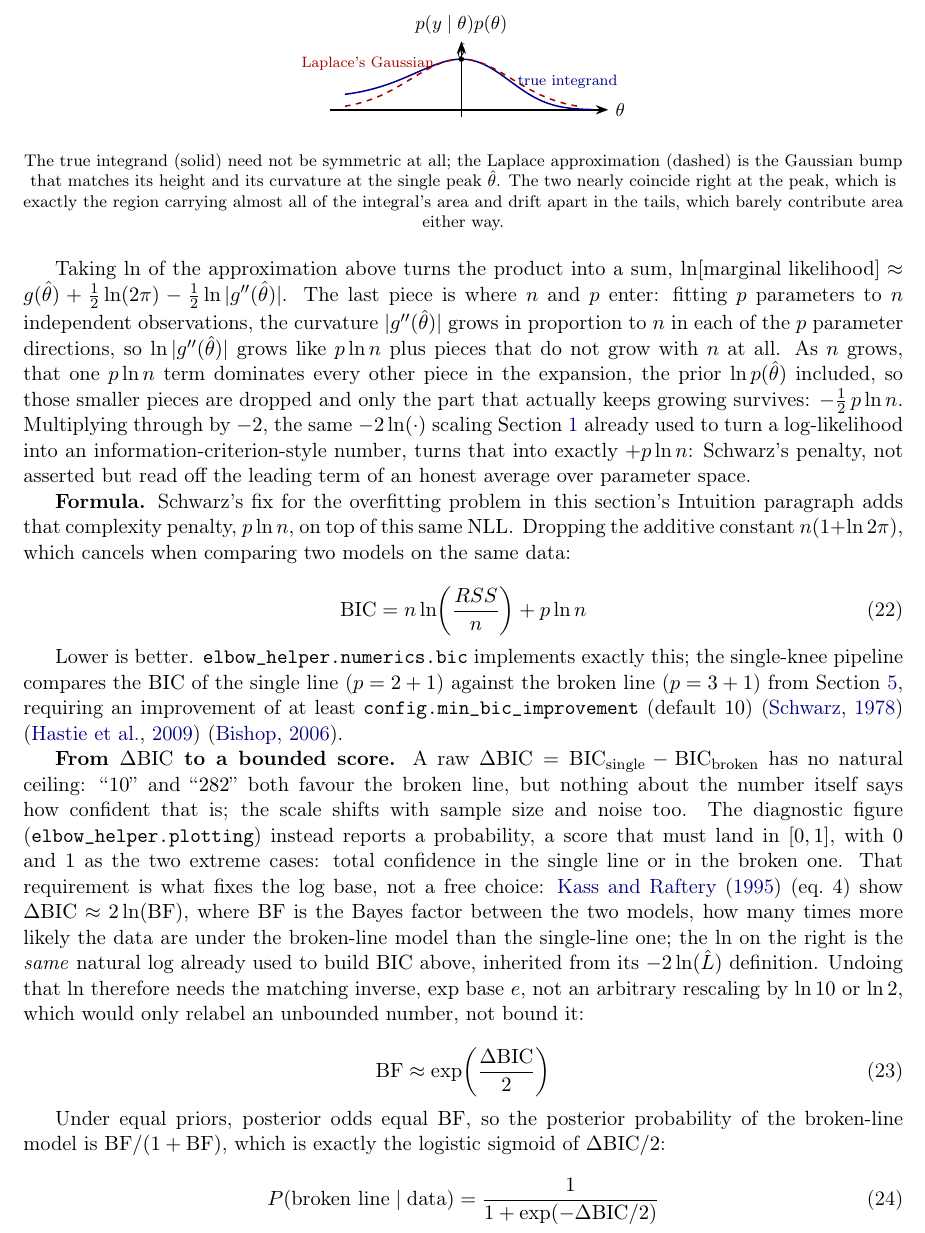
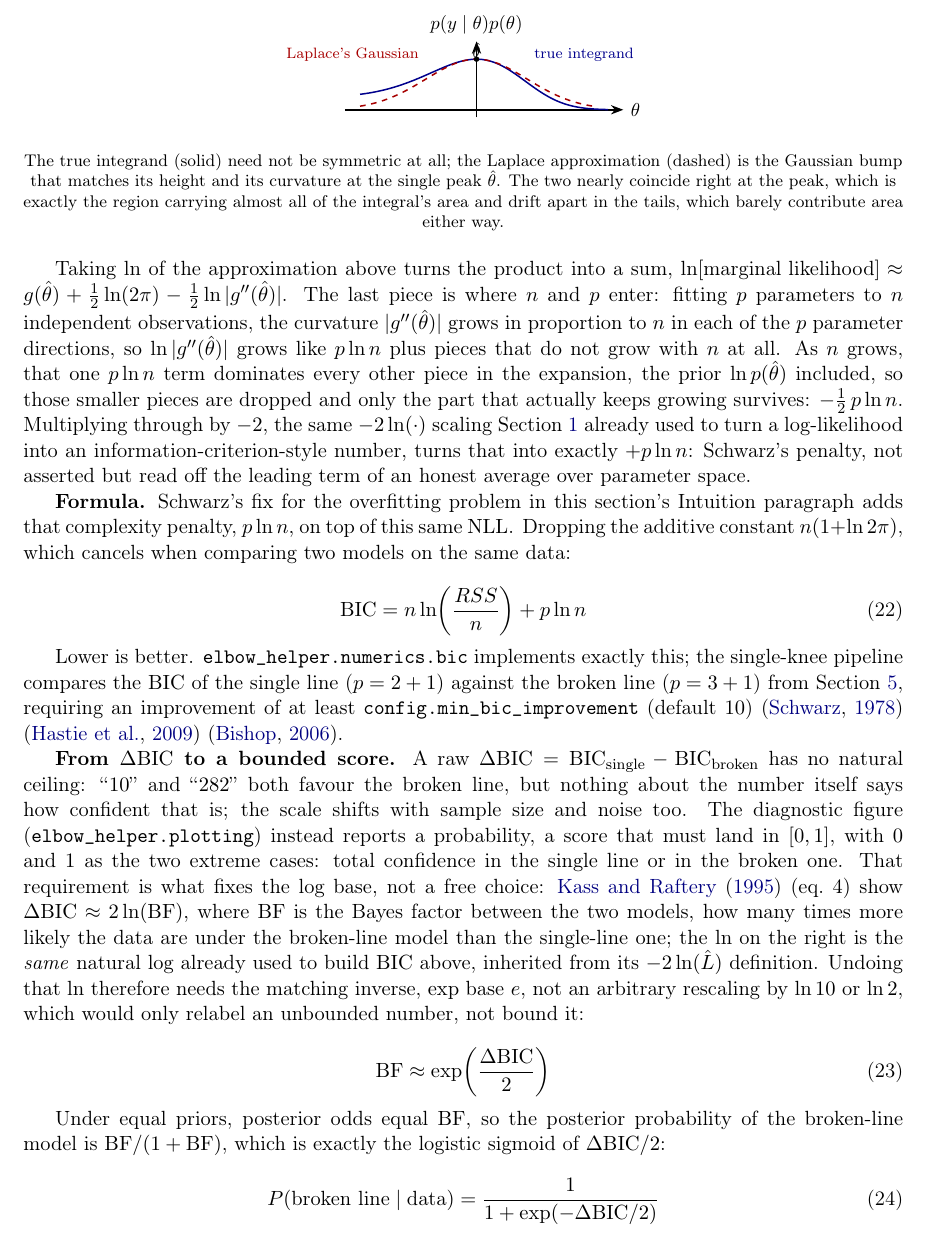
Before and after one commit to warith-harchaoui/elbow-helper, a LaTeX paper (doc/ELBOW-en.tex): part of page 22 of 36, cut so that both start at the same text. Compiled offline with pdfLaTeX.

Commit message:
fix: Ralph Eyeball Loop pass on ELBOW-en.tex/LIKELIHOOD-en.tex tables and figures
Two real layout defects found and fixed by rendering every table/tikzpicture
page and inspecting it: in ELBOW-en.tex, the Laplace-approximation figure's
curve labels ran into the plotted line at its peak, now re-anchored above
it; in LIKELIHOOD-en.tex, two words in the asymptotic-results table were
hyphenated mid-word inside narrow columns, now wrapped to break at the word
boundary instead. Everything else inspected (8 more tikzpictures, 3 more
tables) was already clean. Both documents recompile with zero
overfull/underfull/undefined-reference warnings.

```diff
--- a/doc/ELBOW-en.tex
+++ b/doc/ELBOW-en.tex
@@ -1159,8 +1159,8 @@ e^{g(\hat\theta)}\sqrt{\frac{2\pi}{|g''(\hat\theta)|}}.$$
   plot ({\x},{exp(-0.5*\x*\x)});
 \filldraw[black] (0,1) circle (1.3pt);
 \node[font=\scriptsize] at (0,1.18) {$\hat\theta$};
-\node[blue!55!black, font=\scriptsize] at (2.1,0.55) {true integrand};
-\node[red!65!black, font=\scriptsize] at (-1.85,0.9) {Laplace's Gaussian};
+\node[blue!55!black, font=\scriptsize, anchor=west] at (1.0,1.08) {true integrand};
+\node[red!65!black, font=\scriptsize, anchor=east] at (-1.0,1.08) {Laplace's Gaussian};
 \end{tikzpicture}
 \end{center}
 \begin{center}
```
Also changed, not shown: doc/LIKELIHOOD-en.tex (+2 -2 lines), doc/ELBOW-en.pdf, doc/LIKELIHOOD-en.pdf.
